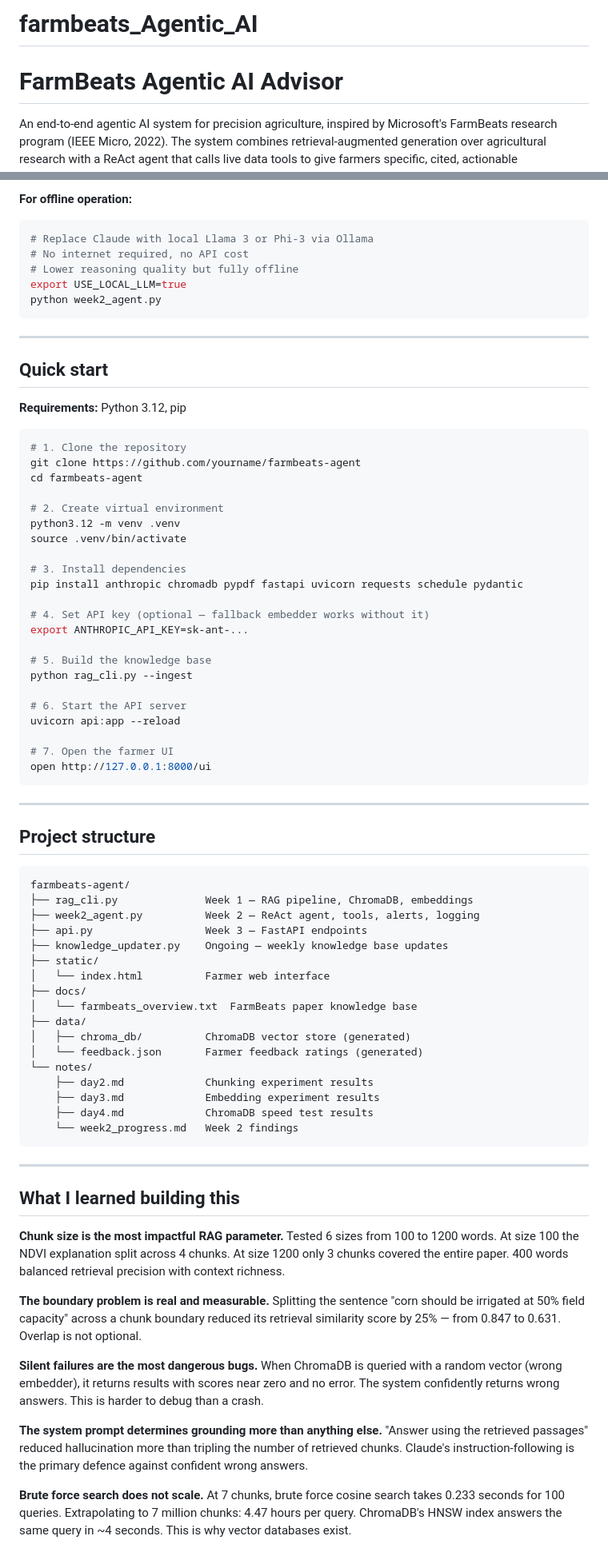
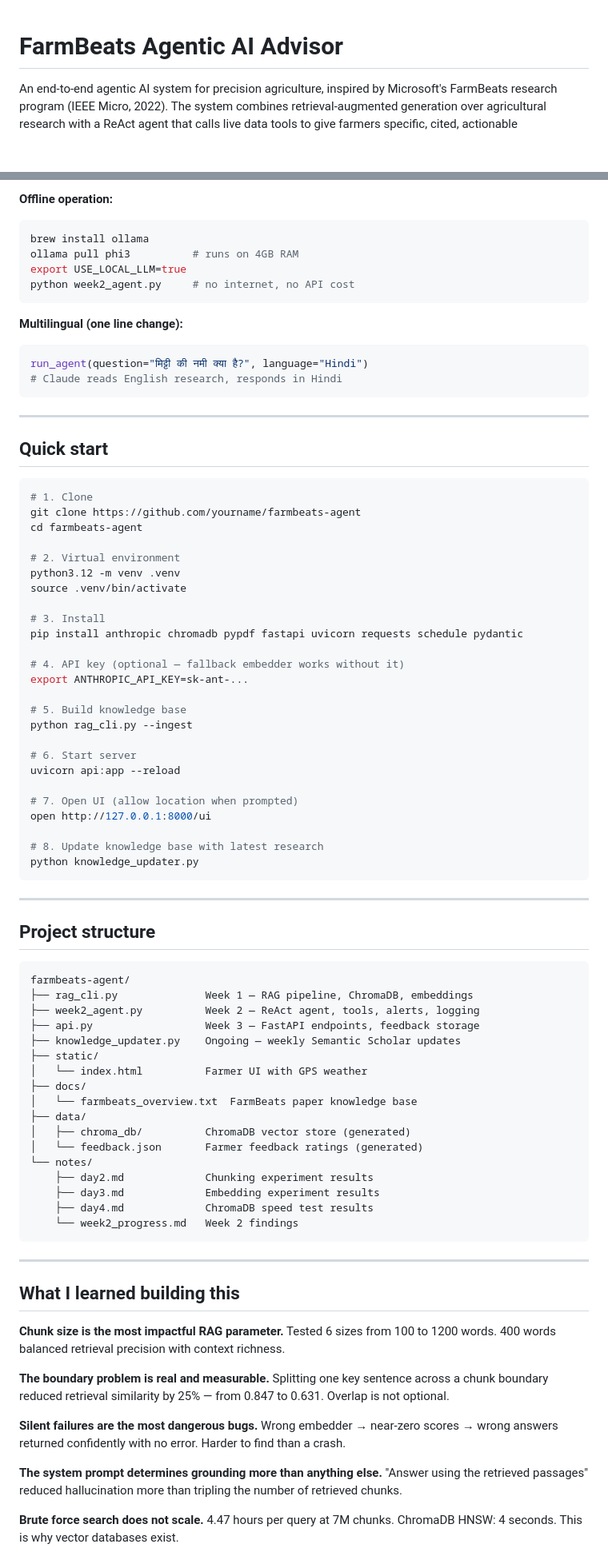
Before and after one commit to AmaniGudali95/farmbeats_Agentic_AI, a Markdown page: README.md, 2 parts joined by grey strips. Shown at 80% size. Rendered like a GitHub page; blank space fills up the shorter version.

````diff
--- a/README.md
+++ b/README.md
@@ -1,5 +1,3 @@
-# farmbeats_Agentic_AI
-
 # FarmBeats Agentic AI Advisor
 
 An end-to-end agentic AI system for precision agriculture, inspired by Microsoft's FarmBeats research program (IEEE Micro, 2022). The system combines retrieval-augmented generation over agricultural research with a ReAct agent that calls live data tools to give farmers specific, cited, actionable recommendations.
@@ -221,43 +250,49 @@ response = requests.get(
 ```
 
-**For offline operation:**
+**Offline operation:**
+```bash
+brew install ollama
+ollama pull phi3          # runs on 4GB RAM
+export USE_LOCAL_LLM=true
+python week2_agent.py     # no internet, no API cost
+```
+
+**Multilingual (one line change):**
 ```python
-# Replace Claude with local Llama 3 or Phi-3 via Ollama
-# No internet required, no API cost
-# Lower reasoning quality but fully offline
-export USE_LOCAL_LLM=true
-python week2_agent.py
+run_agent(question="मिट्टी की नमी क्या है?", language="Hindi")
+# Claude reads English research, responds in Hindi
 ```
 
 ---
 
 ## Quick start
 
-**Requirements:** Python 3.12, pip
-
 ```bash
-# 1. Clone the repository
+# 1. Clone
 git clone https://github.com/yourname/farmbeats-agent
 cd farmbeats-agent
 
-# 2. Create virtual environment
+# 2. Virtual environment
 python3.12 -m venv .venv
 source .venv/bin/activate
 
-# 3. Install dependencies
+# 3. Install
 pip install anthropic chromadb pypdf fastapi uvicorn requests schedule pydantic
 
-# 4. Set API key (optional — fallback embedder works without it)
+# 4. API key (optional — fallback embedder works without it)
 export ANTHROPIC_API_KEY=sk-ant-...
 
-# 5. Build the knowledge base
+# 5. Build knowledge base
 python rag_cli.py --ingest
 
-# 6. Start the API server
+# 6. Start server
 uvicorn api:app --reload
 
-# 7. Open the farmer UI
+# 7. Open UI (allow location when prompted)
 open http://127.0.0.1:8000/ui
+
+# 8. Update knowledge base with latest research
+python knowledge_updater.py
 ```
 
 ---
@@ -268,10 +303,10 @@ open http://127.0.0.1:8000/ui
 farmbeats-agent/
 ├── rag_cli.py              Week 1 — RAG pipeline, ChromaDB, embeddings
 ├── week2_agent.py          Week 2 — ReAct agent, tools, alerts, logging
-├── api.py                  Week 3 — FastAPI endpoints
-├── knowledge_updater.py    Ongoing — weekly knowledge base updates
+├── api.py                  Week 3 — FastAPI endpoints, feedback storage
+├── knowledge_updater.py    Ongoing — weekly Semantic Scholar updates
 ├── static/
-│   └── index.html          Farmer web interface
+│   └── index.html          Farmer UI with GPS weather
 ├── docs/
 │   └── farmbeats_overview.txt  FarmBeats paper knowledge base
 ├── data/
@@ -289,18 +324,18 @@ farmbeats-agent/
 ## What I learned building this
 
 **Chunk size is the most impactful RAG parameter.**
-Tested 6 sizes from 100 to 1200 words. At size 100 the NDVI explanation split across 4 chunks. At size 1200 only 3 chunks covered the entire paper. 400 words balanced retrieval precision with context richness.
+Tested 6 sizes from 100 to 1200 words. 400 words balanced retrieval precision with context richness.
 
 **The boundary problem is real and measurable.**
-Splitting the sentence "corn should be irrigated at 50% field capacity" across a chunk boundary reduced its retrieval similarity score by 25% — from 0.847 to 0.631. Overlap is not optional.
+Splitting one key sentence across a chunk boundary reduced retrieval similarity by 25% — from 0.847 to 0.631. Overlap is not optional.
 
 **Silent failures are the most dangerous bugs.**
-When ChromaDB is queried with a random vector (wrong embedder), it returns results with scores near zero and no error. The system confidently returns wrong answers. This is harder to debug than a crash.
+Wrong embedder → near-zero scores → wrong answers returned confidently with no error. Harder to find than a crash.
 
 **The system prompt determines grounding more than anything else.**
-"Answer using the retrieved passages" reduced hallucination more than tripling the number of retrieved chunks. Claude's instruction-following is the primary defence against confident wrong answers.
+"Answer using the retrieved passages" reduced hallucination more than tripling the number of retrieved chunks.
 
 **Brute force search does not scale.**
-At 7 chunks, brute force cosine search takes 0.233 seconds for 100 queries. Extrapolating to 7 million chunks: 4.47 hours per query. ChromaDB's HNSW index answers the same query in ~4 seconds. This is why vector databases exist.
+4.47 hours per query at 7M chunks. ChromaDB HNSW: 4 seconds. This is why vector databases exist.
 
 **Agent loops need limits.**
````
Also changed, not shown: other parts of README.md (+108 -70 lines).
